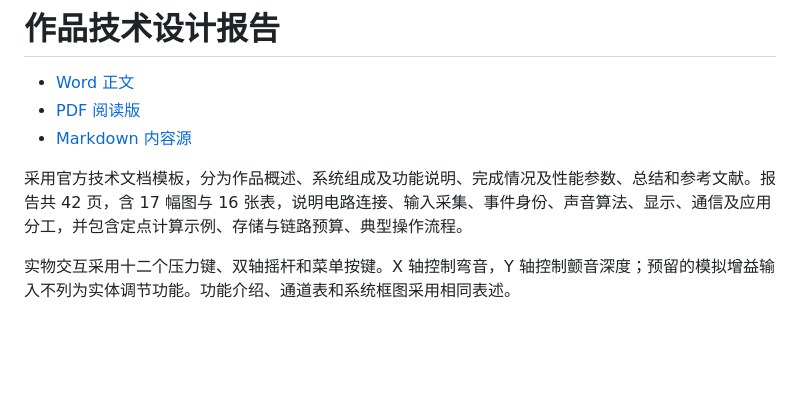
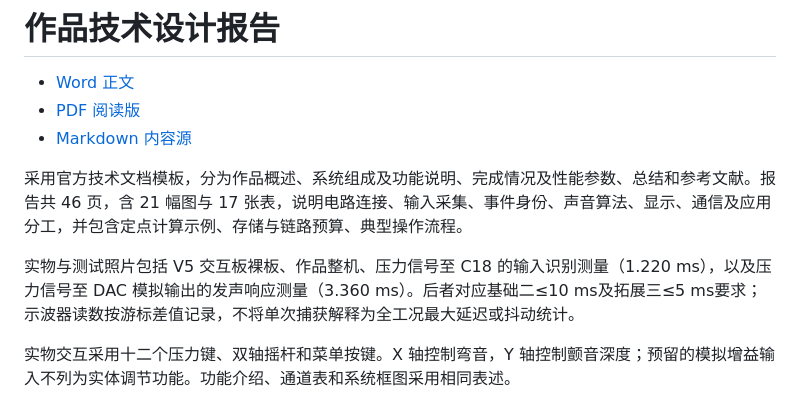
Before and after one commit to hckwhr/fpga-instrument, a Markdown page: docs/submission/README.md, the part around the change. Rendered like a GitHub page; blank space fills up the shorter version.

Commit message:
docs(submission): add hardware photos and measured response evidence

```diff
--- a/docs/submission/README.md
+++ b/docs/submission/README.md
@@ -4,7 +4,9 @@
 - [PDF 阅读版](灵弦FPGA多维交互乐器_技术设计报告.pdf)
 - [Markdown 内容源](灵弦FPGA多维交互乐器_技术设计报告.md)
 
-采用官方技术文档模板，分为作品概述、系统组成及功能说明、完成情况及性能参数、总结和参考文献。报告共 42 页，含 17 幅图与 16 张表，说明电路连接、输入采集、事件身份、声音算法、显示、通信及应用分工，并包含定点计算示例、存储与链路预算、典型操作流程。
+采用官方技术文档模板，分为作品概述、系统组成及功能说明、完成情况及性能参数、总结和参考文献。报告共 46 页，含 21 幅图与 17 张表，说明电路连接、输入采集、事件身份、声音算法、显示、通信及应用分工，并包含定点计算示例、存储与链路预算、典型操作流程。
+
+实物与测试照片包括 V5 交互板裸板、作品整机、压力信号至 C18 的输入识别测量（1.220 ms），以及压力信号至 DAC 模拟输出的发声响应测量（3.360 ms）。后者对应基础二≤10 ms及拓展三≤5 ms要求；示波器读数按游标差值记录，不将单次捕获解释为全工况最大延迟或抖动统计。
 
 实物交互采用十二个压力键、双轴摇杆和菜单按键。X 轴控制弯音，Y 轴控制颤音深度；预留的模拟增益输入不列为实体调节功能。功能介绍、通道表和系统框图采用相同表述。
 
```
Also changed, not shown: docs/submission/灵弦FPGA多维交互乐器_技术设计报告.md (+31 -6 lines), docs/submission/assets/instrument_overview_photo.jpg (added), docs/submission/assets/latency_basic2_scope.jpg (added), docs/submission/assets/latency_extension3_scope.jpg (added), 3 other files.
